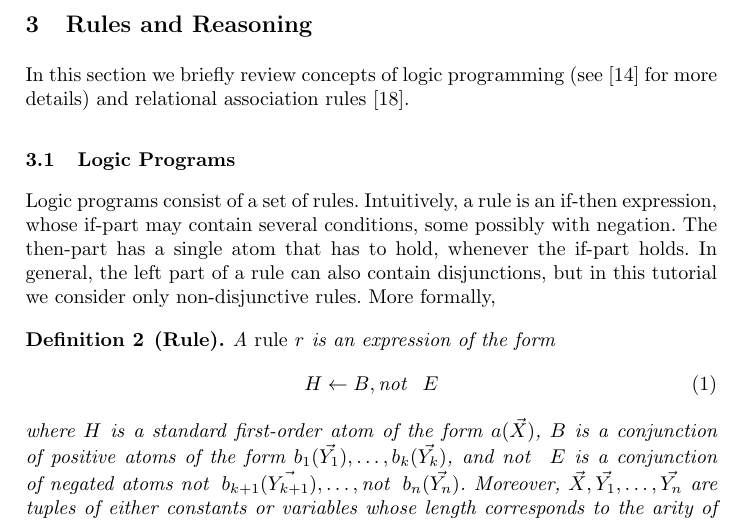
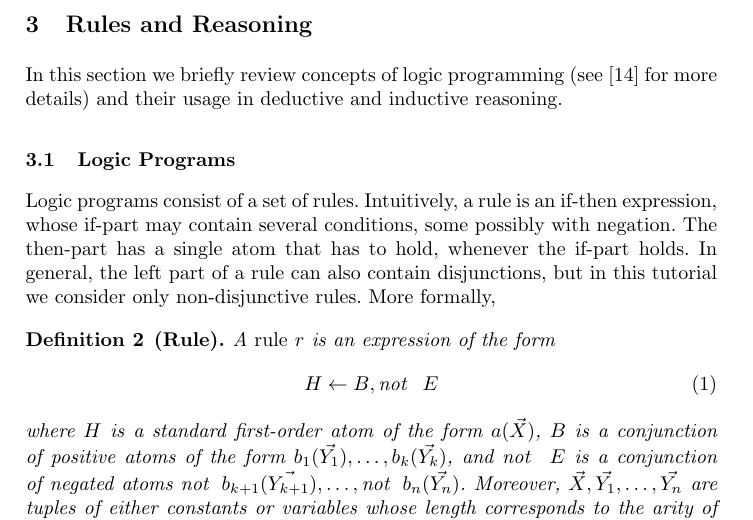
Before and after one commit to hovinhthinh/RW_2018_Rules_KG, a LaTeX thesis (main.tex, which reads sections/03_rules_reasoning.tex): part of page 5 of 24, cut so that both start at the same text. Compiled offline with pdfLaTeX.

Commit message:
small fix after rearranging

```diff
--- a/sections/03_rules_reasoning.tex
+++ b/sections/03_rules_reasoning.tex
@@ -1,6 +1,7 @@
 \section{Rules and Reasoning}
 \label{sec:reasoning}
-In this section we briefly review concepts of logic programming (see \cite{DBLP:conf/rweb/EiterIK09} for more details) and relational association rules \cite{warmer}.
+In this section we briefly review concepts of logic programming (see \cite{DBLP:conf/rweb/EiterIK09} for more details) and their usage in deductive and inductive reasoning.
+%relational association rules \cite{warmer}.
 
 \subsection{Logic Programs} Logic programs consist of a set of rules. Intuitively, a rule is an if-then expression, whose if-part may contain several conditions, some possibly with
 negation. The then-part has a single atom that has to hold, whenever the if-part holds. In general, the left part of a rule can also contain disjunctions, but in this tutorial we consider only non-disjunctive rules. More formally,
```
